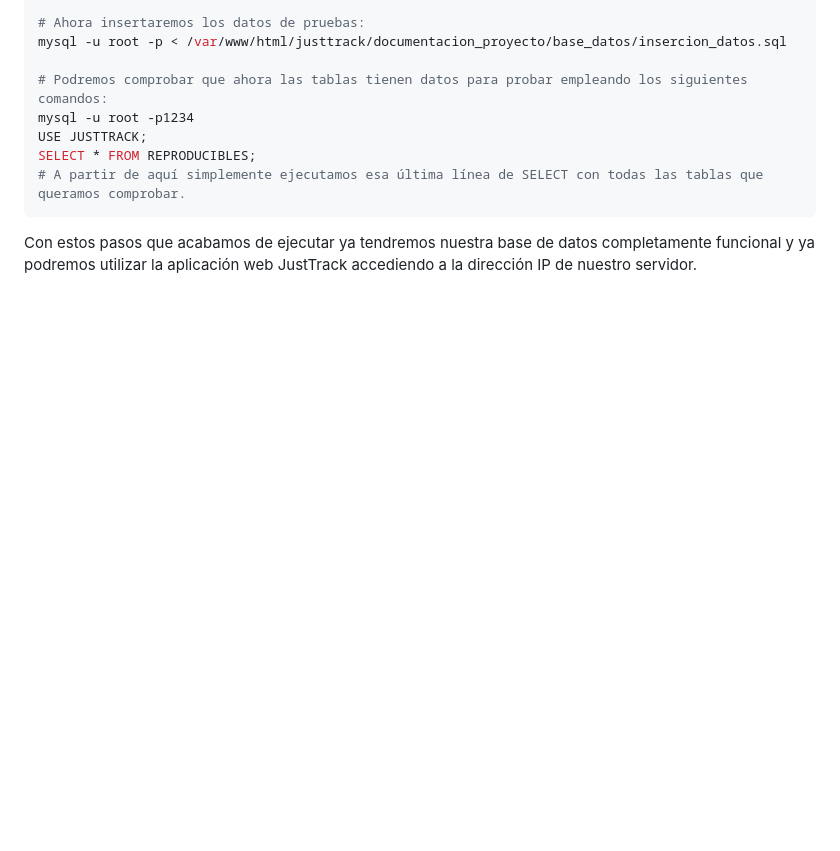
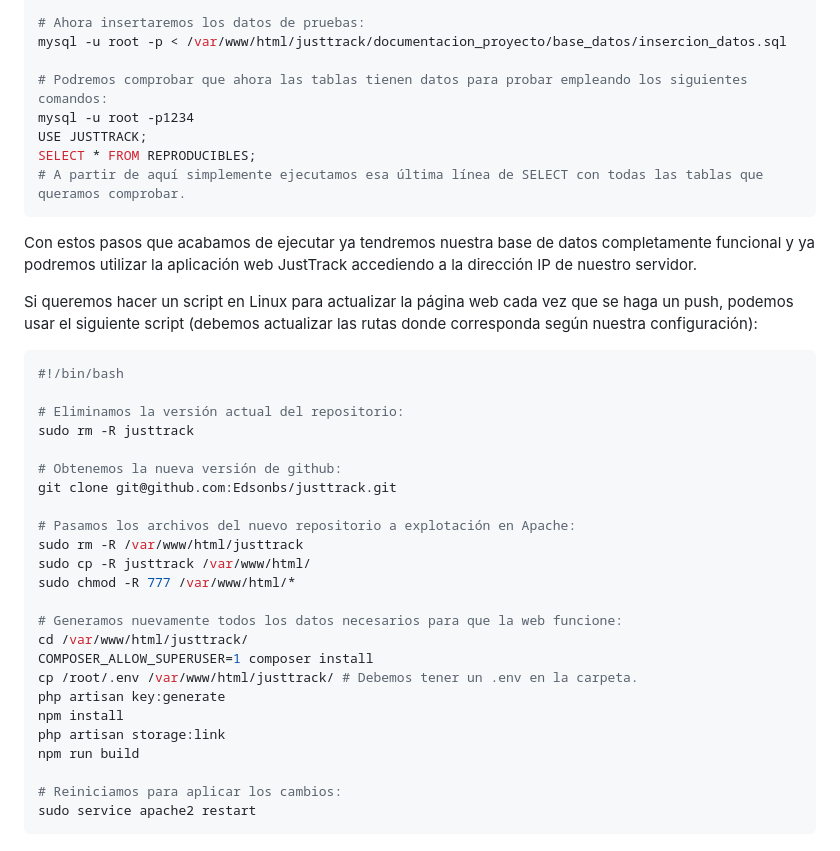
Before and after one commit to Edsonbs/justtrack, a Markdown page: README.md, the part around the change. Drawn GitHub-style; blank space fills up the shorter version.

Commit message:
Actualización de documentación.

````diff
--- a/README.md
+++ b/README.md
@@ -133,3 +133,32 @@ SELECT * FROM REPRODUCIBLES;
 ```
 
 Con estos pasos que acabamos de ejecutar ya tendremos nuestra base de datos completamente funcional y ya podremos utilizar la aplicación web JustTrack accediendo a la dirección IP de nuestro servidor.
+
+Si queremos hacer un script en Linux para actualizar la página web cada vez que se haga un push, podemos usar el siguiente script (debemos actualizar las rutas donde corresponda según nuestra configuración):
+
+```bash
+#!/bin/bash
+
+# Eliminamos la versión actual del repositorio:
+sudo rm -R justtrack
+
+# Obtenemos la nueva versión de github:
+git clone git@github.com:Edsonbs/justtrack.git
+
+# Pasamos los archivos del nuevo repositorio a explotación en Apache:
+sudo rm -R /var/www/html/justtrack
+sudo cp -R justtrack /var/www/html/
+sudo chmod -R 777 /var/www/html/*
+
+# Generamos nuevamente todos los datos necesarios para que la web funcione:
+cd /var/www/html/justtrack/
+COMPOSER_ALLOW_SUPERUSER=1 composer install
+cp /root/.env /var/www/html/justtrack/ # Debemos tener un .env en la carpeta.
+php artisan key:generate
+npm install
+php artisan storage:link
+npm run build
+
+# Reiniciamos para aplicar los cambios:
+sudo service apache2 restart
+```
````
